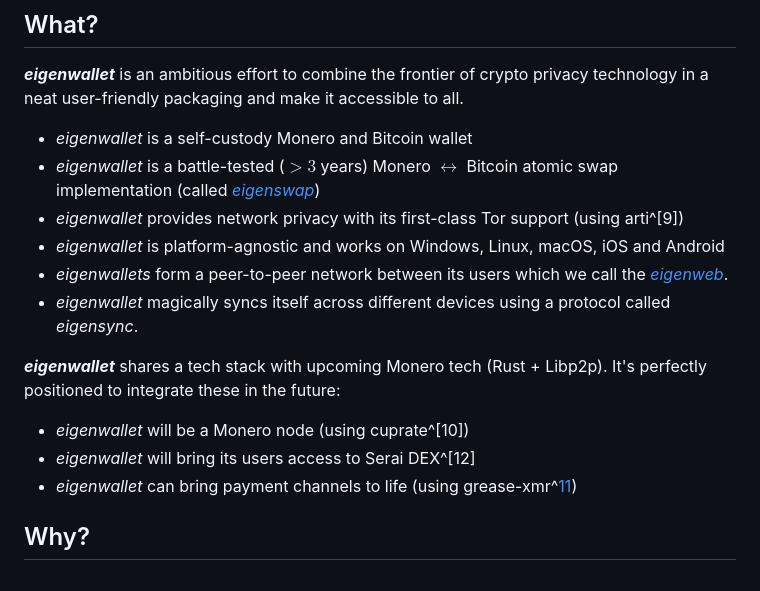
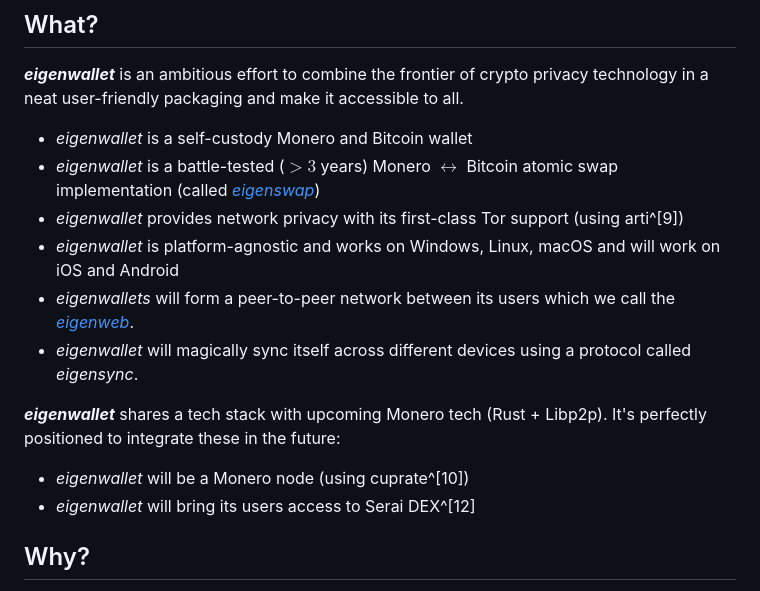
Before and after one commit to eigenwallet/vision, a Markdown page: content/index.md, the part around the change. GitHub-like rendering.

```diff
--- a/content/index.md
+++ b/content/index.md
@@ -20,11 +20,11 @@ all.
   atomic swap implementation (called [_eigenswap_](eigenswap.html))
 - _eigenwallet_ provides network privacy with its first-class Tor support (using
   arti^[9])
-- _eigenwallet_ is platform-agnostic and works on Windows, Linux, macOS, iOS and
+- _eigenwallet_ is platform-agnostic and works on Windows, Linux, macOS and will work on iOS and
   Android
-- _eigenwallets_ form a peer-to-peer network between its users which we call the
+- _eigenwallets_ will form a peer-to-peer network between its users which we call the
   [_eigenweb_](eigenweb.html).
-- _eigenwallet_ magically syncs itself across different devices using a protocol
+- _eigenwallet_ will magically sync itself across different devices using a protocol
   called _eigensync_.
 
 **_eigenwallet_** shares a tech stack with upcoming Monero tech (Rust + Libp2p).
@@ -32,7 +32,6 @@ It's perfectly positioned to integrate these in the future:
 
 - _eigenwallet_ will be a Monero node (using cuprate^[10])
 - _eigenwallet_ will bring its users access to Serai DEX^[12]
-- _eigenwallet_ can bring payment channels to life (using grease-xmr^[11])
 
 ## Why?
 
```
